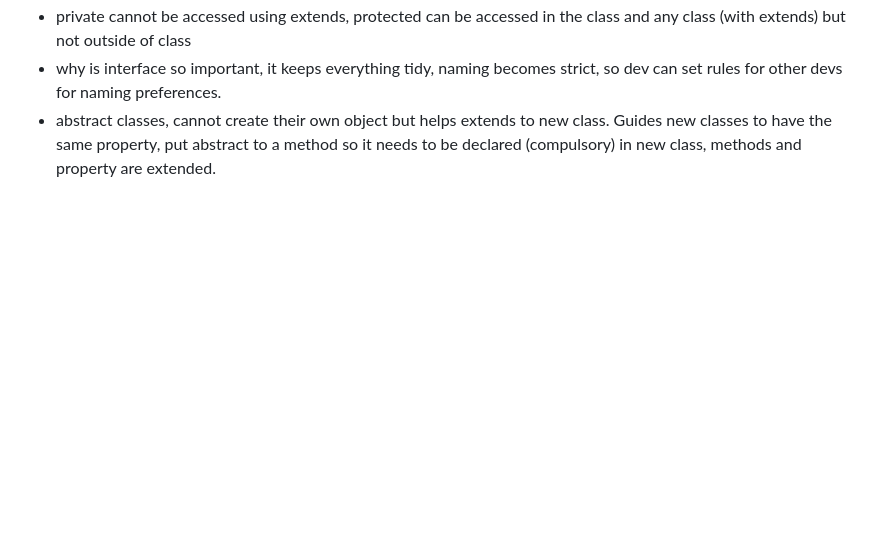
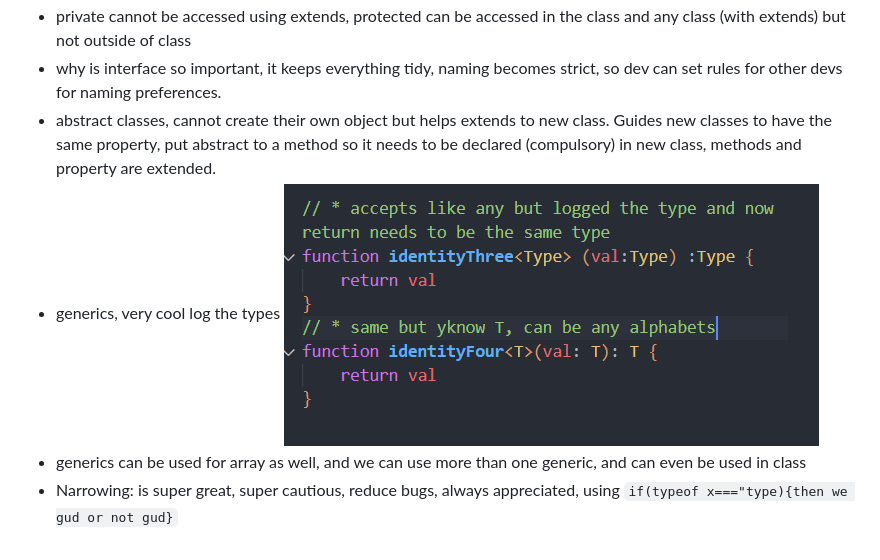
Before and after one commit to bil-lekid/learn-typescript, a Markdown page: README.md, the part around the change. GitHub-like rendering; pictures changed too: image-3.png (added); blank space fills up the shorter version.

```diff
--- a/README.md
+++ b/README.md
@@ -40,3 +40,7 @@ You usually want to _avoid_ this, though, because `any` isn’t type-checked. Us
 - private cannot be accessed using extends, protected can be accessed in the class and any class (with extends) but not outside of class
 - why is interface so important, it keeps everything tidy, naming becomes strict, so dev can set rules for other devs for naming preferences.
 - abstract classes, cannot create their own object but helps extends to new class. Guides new classes to have the same property, put abstract to a method so it needs to be declared (compulsory) in new class, methods and property are extended.
+- generics, very cool log the types
+  ![alt text](image-3.png)
+- generics can be used for array as well, and we can use more than one generic, and can even be used in class
+- Narrowing: is super great, super cautious, reduce bugs, always appreciated, using `if(typeof x==="type){then we gud or not gud}`
```
Also changed, not shown: 2 other files.
